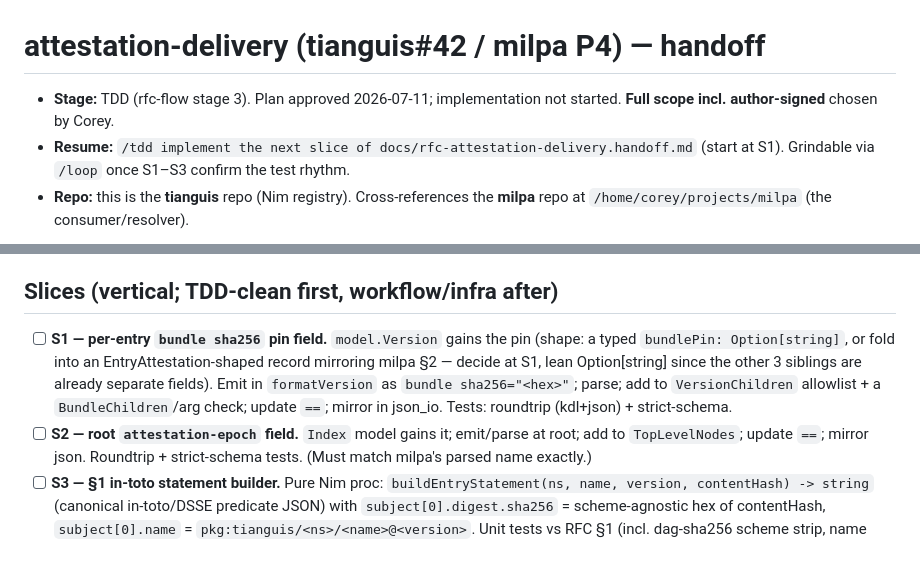
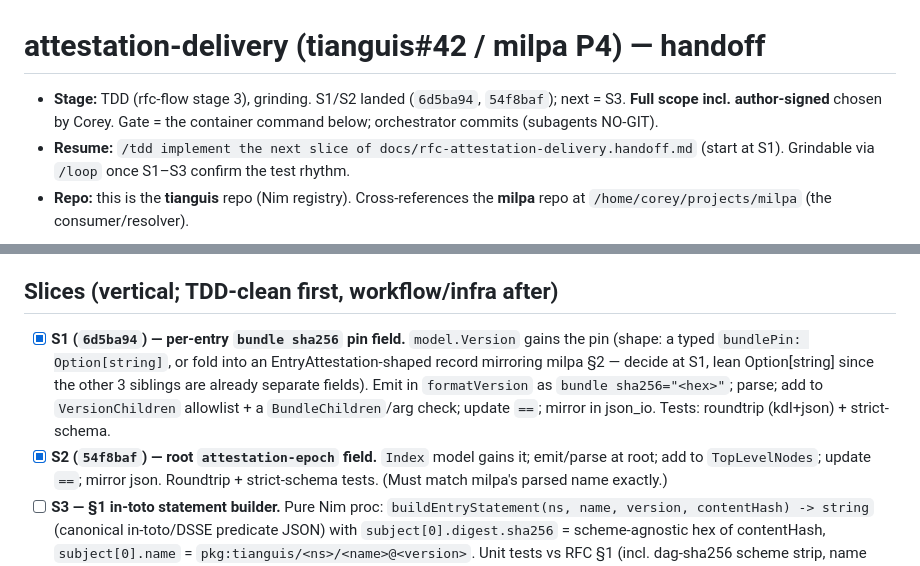
Before and after one commit to coreyleavitt/tianguis, a Markdown page: docs/rfc-attestation-delivery.handoff.md, 2 parts joined by grey strips. GitHub-like rendering.

Commit message:
docs(rfc): mark S1/S2 done in attestation-delivery handoff

```diff
--- a/docs/rfc-attestation-delivery.handoff.md
+++ b/docs/rfc-attestation-delivery.handoff.md
@@ -1,7 +1,8 @@
 # attestation-delivery (tianguis#42 / milpa P4) — handoff
 
-- **Stage:** TDD (rfc-flow stage 3). Plan approved 2026-07-11; implementation
-  not started. **Full scope incl. author-signed** chosen by Corey.
+- **Stage:** TDD (rfc-flow stage 3), grinding. S1/S2 landed (`6d5ba94`,
+  `54f8baf`); next = S3. **Full scope incl. author-signed** chosen by Corey.
+  Gate = the container command below; orchestrator commits (subagents NO-GIT).
 - **Resume:** `/tdd implement the next slice of docs/rfc-attestation-delivery.handoff.md`
   (start at S1). Grindable via `/loop` once S1–S3 confirm the test rhythm.
 - **Repo:** this is the **tianguis** repo (Nim registry). Cross-references the
@@ -114,14 +115,14 @@ index, so milpa can verify per-entry author/vendor attribution offline.
 
 ## Slices (vertical; TDD-clean first, workflow/infra after)
 
-- [ ] **S1 — per-entry `bundle sha256` pin field.** `model.Version` gains the
+- [x] **S1 (`6d5ba94`) — per-entry `bundle sha256` pin field.** `model.Version` gains the
       pin (shape: a typed `bundlePin: Option[string]`, or fold into an
       EntryAttestation-shaped record mirroring milpa §2 — decide at S1, lean
       Option[string] since the other 3 siblings are already separate fields).
       Emit in `formatVersion` as `bundle sha256="<hex>"`; parse; add to
       `VersionChildren` allowlist + a `BundleChildren`/arg check; update `==`;
       mirror in json_io. Tests: roundtrip (kdl+json) + strict-schema.
-- [ ] **S2 — root `attestation-epoch` field.** `Index` model gains it; emit/parse
+- [x] **S2 (`54f8baf`) — root `attestation-epoch` field.** `Index` model gains it; emit/parse
       at root; add to `TopLevelNodes`; update `==`; mirror json. Roundtrip +
       strict-schema tests. (Must match milpa's parsed name exactly.)
 - [ ] **S3 — §1 in-toto statement builder.** Pure Nim proc:
```
